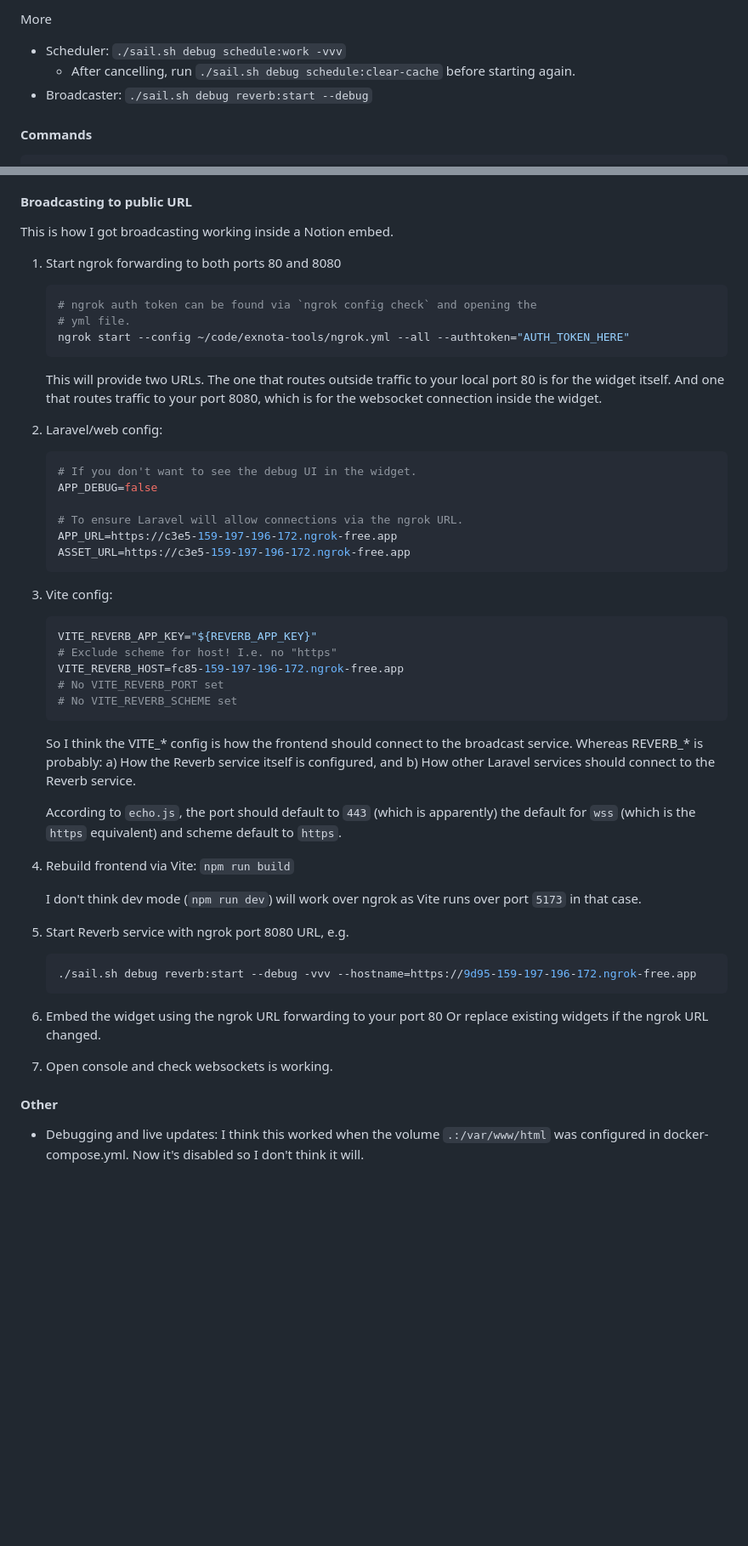
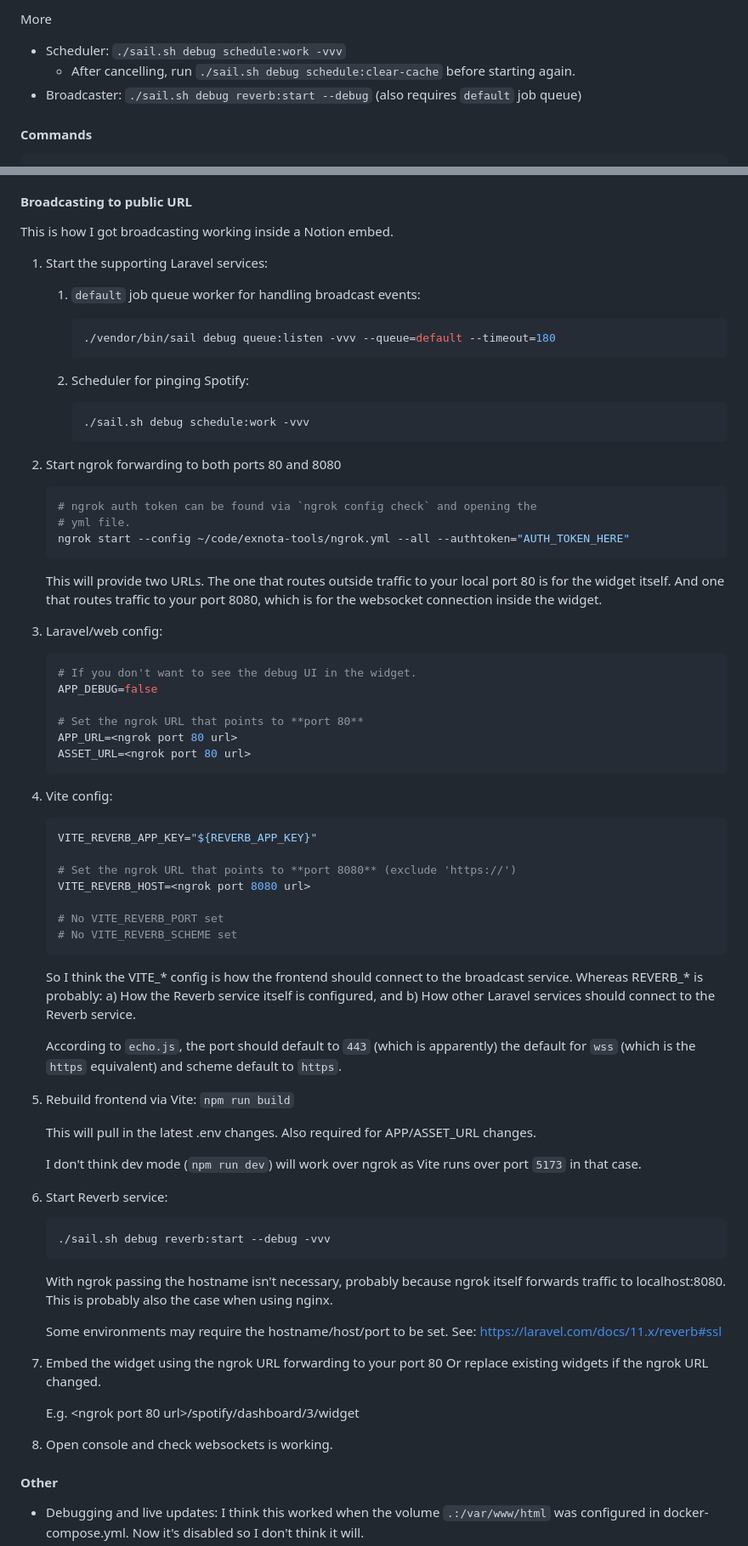
Before and after one commit to mattjustfyi/exnota-tools, a Markdown page: README.md, 2 parts joined by grey strips. Shown at 85% size. GitHub-like rendering; blank space fills up the shorter version.

Commit message:
Update broadcasting docs

````diff
--- a/README.md
+++ b/README.md
@@ -202,7 +202,7 @@ More
 
 - Scheduler: `./sail.sh debug schedule:work -vvv`
   - After cancelling, run `./sail.sh debug schedule:clear-cache` before starting again.
-- Broadcaster: `./sail.sh debug reverb:start --debug`
+- Broadcaster: `./sail.sh debug reverb:start --debug` (also requires `default` job queue)
 
 #### Commands
 
@@ -410,7 +410,20 @@ Reference: <https://laravel.com/docs/11.x/csrf#csrf-excluding-uris>
 
 This is how I got broadcasting working inside a Notion embed.
 
-1. Start ngrok forwarding to both ports 80 and 8080
+1. Start the supporting Laravel services:
+   1. `default` job queue worker for handling broadcast events:
+
+        ```bash
+        ./vendor/bin/sail debug queue:listen -vvv --queue=default --timeout=180
+        ```
+
+   2. Scheduler for pinging Spotify:
+
+        ```bash
+        ./sail.sh debug schedule:work -vvv
+        ```
+
+2. Start ngrok forwarding to both ports 80 and 8080
 
     ```bash
     # ngrok auth token can be found via `ngrok config check` and opening the
@@ -422,23 +435,25 @@ This is how I got broadcasting working inside a Notion embed.
     local port 80 is for the widget itself. And one that routes traffic to your
     port 8080, which is for the websocket connection inside the widget.
 
-2. Laravel/web config:
+3. Laravel/web config:
 
     ```env
     # If you don't want to see the debug UI in the widget.
     APP_DEBUG=false
 
-    # To ensure Laravel will allow connections via the ngrok URL.
-    APP_URL=https://c3e5-159-197-196-172.ngrok-free.app
-    ASSET_URL=https://c3e5-159-197-196-172.ngrok-free.app
+    # Set the ngrok URL that points to **port 80**
+    APP_URL=<ngrok port 80 url>
+    ASSET_URL=<ngrok port 80 url>
     ```
 
-3. Vite config:
+4. Vite config:
 
     ```env
     VITE_REVERB_APP_KEY="${REVERB_APP_KEY}"
-    # Exclude scheme for host! I.e. no "https"
-    VITE_REVERB_HOST=fc85-159-197-196-172.ngrok-free.app
+
+    # Set the ngrok URL that points to **port 8080** (exclude 'https://')
+    VITE_REVERB_HOST=<ngrok port 8080 url>
+
     # No VITE_REVERB_PORT set
     # No VITE_REVERB_SCHEME set
     ```
@@ -452,21 +467,32 @@ This is how I got broadcasting working inside a Notion embed.
     apparently) the default for `wss` (which is the `https` equivalent) and
     scheme default to `https`.
 
-4. Rebuild frontend via Vite: `npm run build`
+5. Rebuild frontend via Vite: `npm run build`
+
+    This will pull in the latest .env changes. Also required for APP/ASSET_URL
+    changes.
 
     I don't think dev mode (`npm run dev`) will work over ngrok as Vite runs
     over port `5173` in that case.
 
-5. Start Reverb service with ngrok port 8080 URL, e.g.
+6. Start Reverb service:
 
     ```bash
-    ./sail.sh debug reverb:start --debug -vvv --hostname=https://9d95-159-197-196-172.ngrok-free.app
+    ./sail.sh debug reverb:start --debug -vvv
     ```
 
-6. Embed the widget using the ngrok URL forwarding to your port 80
+    With ngrok passing the hostname isn't necessary, probably because ngrok
+    itself forwards traffic to localhost:8080. This is probably also the case
+    when using nginx.
+
+    Some environments may require the hostname/host/port to be set. See: <https://laravel.com/docs/11.x/reverb#ssl>
+
+7. Embed the widget using the ngrok URL forwarding to your port 80
     Or replace existing widgets if the ngrok URL changed.
 
-7. Open console and check websockets is working.
+    E.g. <ngrok port 80 url>/spotify/dashboard/3/widget
+
+8. Open console and check websockets is working.
 
 #### Other
 
````
